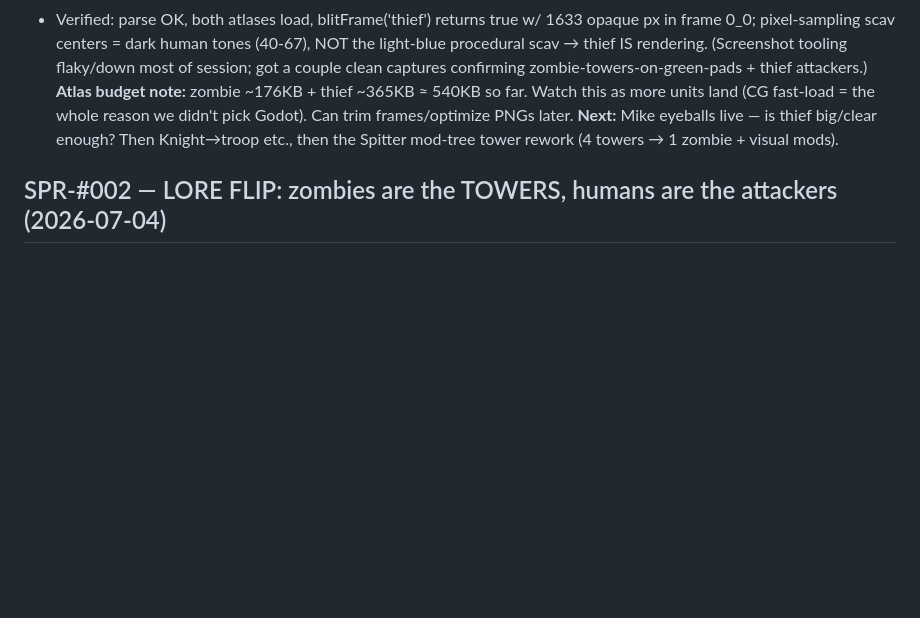
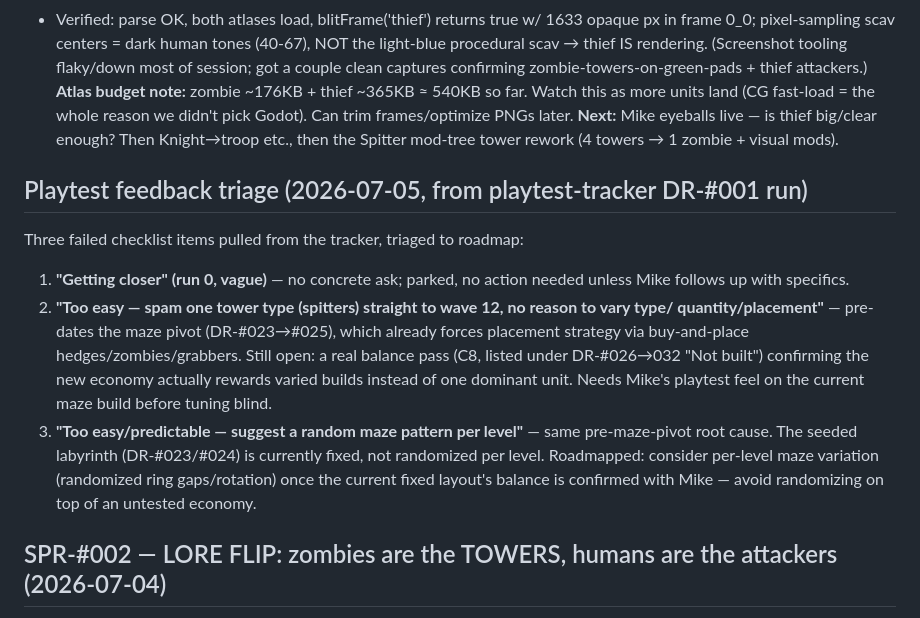
Before and after one commit to michaelnocito/play-area, a Markdown page: deadroot/DEADROOT_DEV_NOTES.md, the part around the change. Drawn GitHub-style; blank space fills up the shorter version.

Commit message:
Deadroot: roadmap playtest-tracker feedback on pre-maze-pivot difficulty/variety notes

```diff
--- a/deadroot/DEADROOT_DEV_NOTES.md
+++ b/deadroot/DEADROOT_DEV_NOTES.md
@@ -813,6 +813,22 @@ land (CG fast-load = the whole reason we didn't pick Godot). Can trim frames/opt
 **Next:** Mike eyeballs live — is thief big/clear enough? Then Knight→troop etc., then the
 Spitter mod-tree tower rework (4 towers → 1 zombie + visual mods).
 
+## Playtest feedback triage (2026-07-05, from playtest-tracker DR-#001 run)
+Three failed checklist items pulled from the tracker, triaged to roadmap:
+1. **"Getting closer" (run 0, vague)** — no concrete ask; parked, no action needed unless
+   Mike follows up with specifics.
+2. **"Too easy — spam one tower type (spitters) straight to wave 12, no reason to vary type/
+   quantity/placement"** — pre-dates the maze pivot (DR-#023→#025), which already forces
+   placement strategy via buy-and-place hedges/zombies/grabbers. Still open: a real balance
+   pass (C8, listed under DR-#026→032 "Not built") confirming the new economy actually
+   rewards varied builds instead of one dominant unit. Needs Mike's playtest feel on the
+   current maze build before tuning blind.
+3. **"Too easy/predictable — suggest a random maze pattern per level"** — same pre-maze-pivot
+   root cause. The seeded labyrinth (DR-#023/#024) is currently fixed, not randomized per
+   level. Roadmapped: consider per-level maze variation (randomized ring gaps/rotation) once
+   the current fixed layout's balance is confirmed with Mike — avoid randomizing on top of
+   an untested economy.
+
 ## SPR-#002 — LORE FLIP: zombies are the TOWERS, humans are the attackers (2026-07-04)
 Mike caught that SPR-#001 put the zombie sprite on the wrong side: "zombies are us, not the
 ones attacking." Correct lore = you are the undead Hive → your risen dead are the TOWERS; the
```
